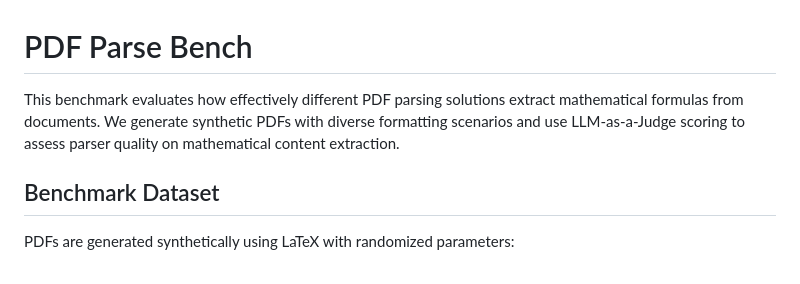
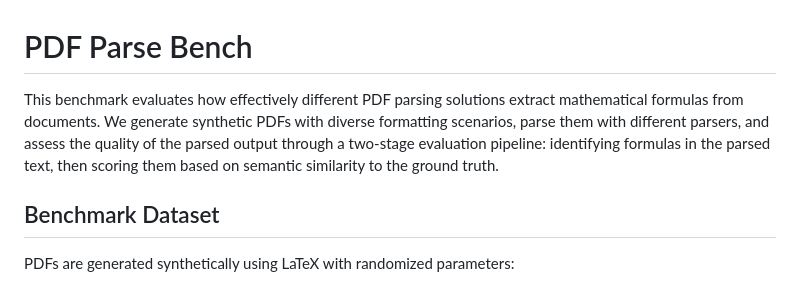
Before and after one commit to phorn1/pdf-parse-bench, a Markdown page: README.md, the part around the change. Drawn GitHub-style.

Commit message:
clearified readme introduction

```diff
--- a/README.md
+++ b/README.md
@@ -1,6 +1,6 @@
 # PDF Parse Bench
 
-This benchmark evaluates how effectively different PDF parsing solutions extract mathematical formulas from documents. We generate synthetic PDFs with diverse formatting scenarios and use LLM-as-a-Judge scoring to assess parser quality on mathematical content extraction.
+This benchmark evaluates how effectively different PDF parsing solutions extract mathematical formulas from documents. We generate synthetic PDFs with diverse formatting scenarios, parse them with different parsers, and assess the quality of the parsed output through a two-stage evaluation pipeline: identifying formulas in the parsed text, then scoring them based on semantic similarity to the ground truth.
 
 ## Benchmark Dataset
 
```
